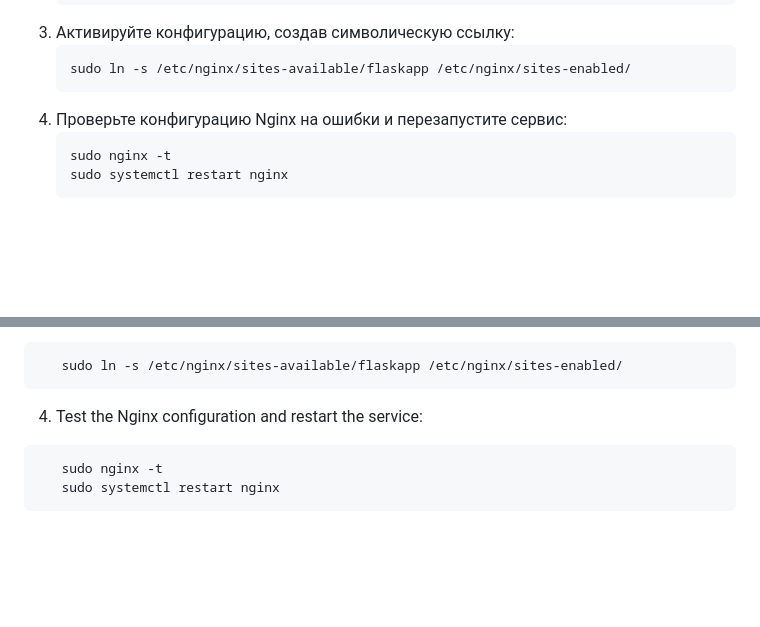
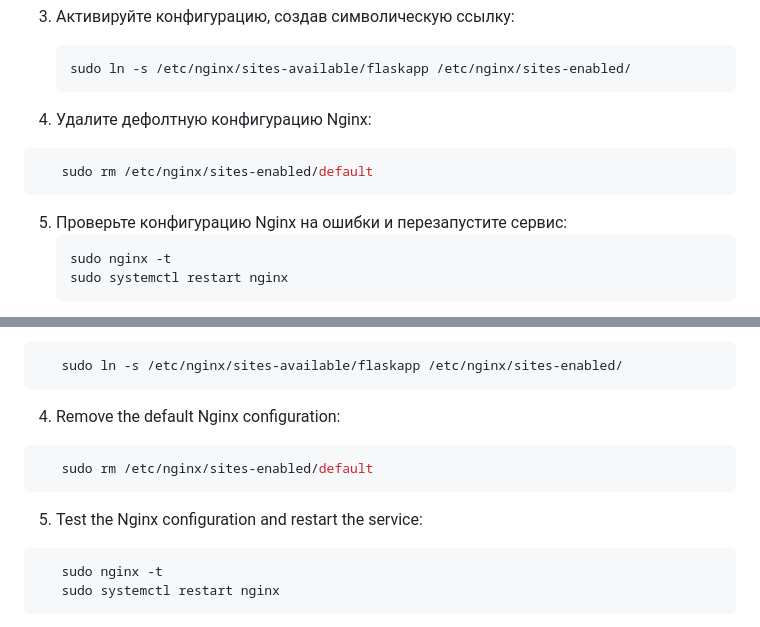
Before and after one commit to OlegChausov/flsk12, a Markdown page: README.md, 2 parts joined by grey strips. Drawn GitHub-style; blank space fills up the shorter version.

````diff
--- a/README.md
+++ b/README.md
@@ -129,7 +129,12 @@ sudo apt install python3-pip python3-venv python3-dev postgresql postgresql-cont
    ```bash
    sudo ln -s /etc/nginx/sites-available/flaskapp /etc/nginx/sites-enabled/
    ```
-4. Проверьте конфигурацию Nginx на ошибки и перезапустите сервис:
+
+4. Удалите дефолтную конфигурацию Nginx:
+```bash
+   sudo rm /etc/nginx/sites-enabled/default
+```
+5. Проверьте конфигурацию Nginx на ошибки и перезапустите сервис:
    ```bash
    sudo nginx -t
    sudo systemctl restart nginx
@@ -273,7 +278,12 @@ sudo apt install python3-pip python3-venv python3-dev postgresql postgresql-cont
 ```bash
    sudo ln -s /etc/nginx/sites-available/flaskapp /etc/nginx/sites-enabled/
 ```
-4. Test the Nginx configuration and restart the service:
+4. Remove the default Nginx configuration:
+```bash
+   sudo rm /etc/nginx/sites-enabled/default
+```
+
+5. Test the Nginx configuration and restart the service:
 ```bash
    sudo nginx -t
    sudo systemctl restart nginx
````
